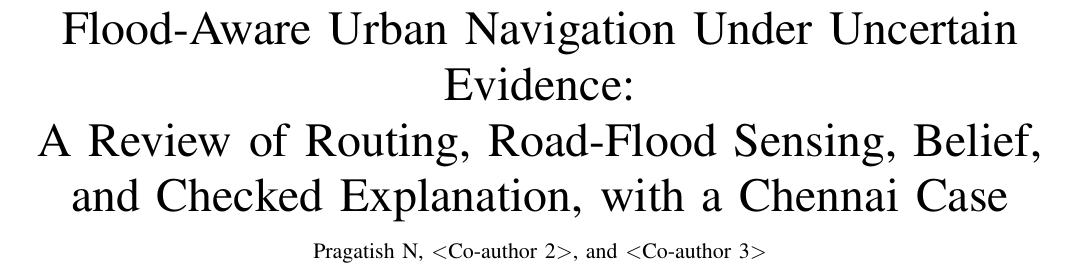
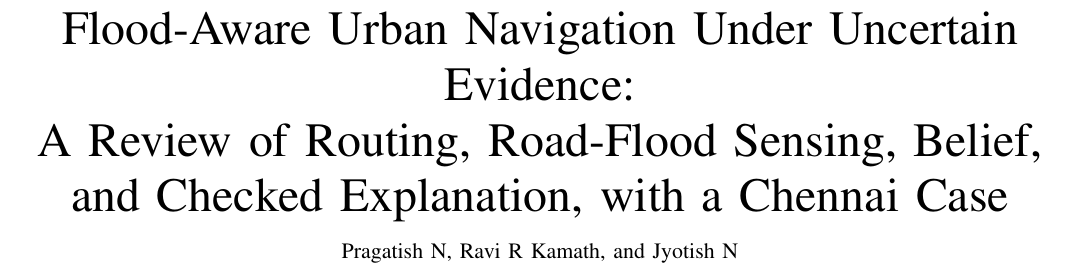
Before and after one commit to Pragatish616/CITYPULSE-IDP, a LaTeX paper (03_literature_review/latex/litreview.tex): part of page 1 of 14, cut so that both start at the same text. Compiled offline with pdfLaTeX; a missing font is replaced by an installed copy or a similar font; a LaTeX package or settings file that is missing is left out.

Commit message:
docs: add co-author names (Ravi R Kamath, Jyotish N) to the paper and the literature review sources

```diff
--- a/03_literature_review/latex/litreview.tex
+++ b/03_literature_review/latex/litreview.tex
@@ -16,9 +16,9 @@
 \title{Flood-Aware Urban Navigation Under Uncertain Evidence:\\ A Review of Routing, Road-Flood Sensing, Belief,\\ and Checked Explanation, with a Chennai Case}
 
 \author{Pragatish~N,
-        \textless Co-author~2\textgreater,
-        and~\textless Co-author~3\textgreater%
-\thanks{P.~N, \textless Co-author 2\textgreater{} and \textless Co-author 3\textgreater{} are with \textless Department\textgreater, Vellore Institute of Technology, Chennai, India (e-mail: \textless E-mail\textgreater).}%
+        Ravi~R~Kamath,
+        and~Jyotish~N%
+\thanks{P.~N, R.~R.~Kamath and J.~N are with \textless Department\textgreater, Vellore Institute of Technology, Chennai, India (e-mail: \textless E-mail\textgreater).}%
 \thanks{Second working draft, October 2026. Reference metadata were verified against Crossref, arXiv or publisher records; the verification log accompanies the draft.}}
 
 \markboth{Working draft, October 2026}{N \MakeLowercase{\textit{et al.}}: Flood-Aware Urban Navigation Under Uncertain Evidence}
```
Also changed, not shown: 02_paper/latex/paper.tex (+2 -2 lines).
